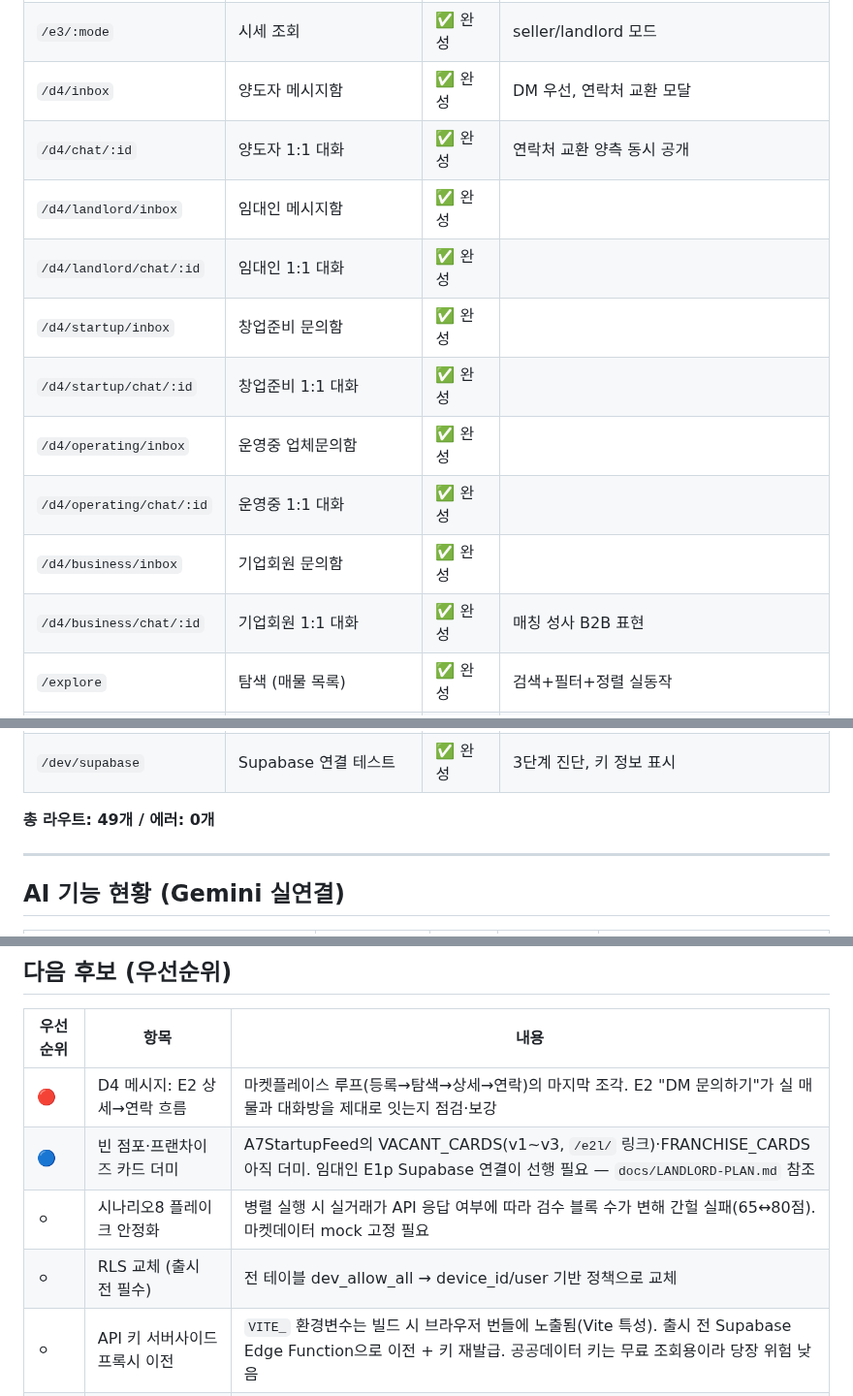
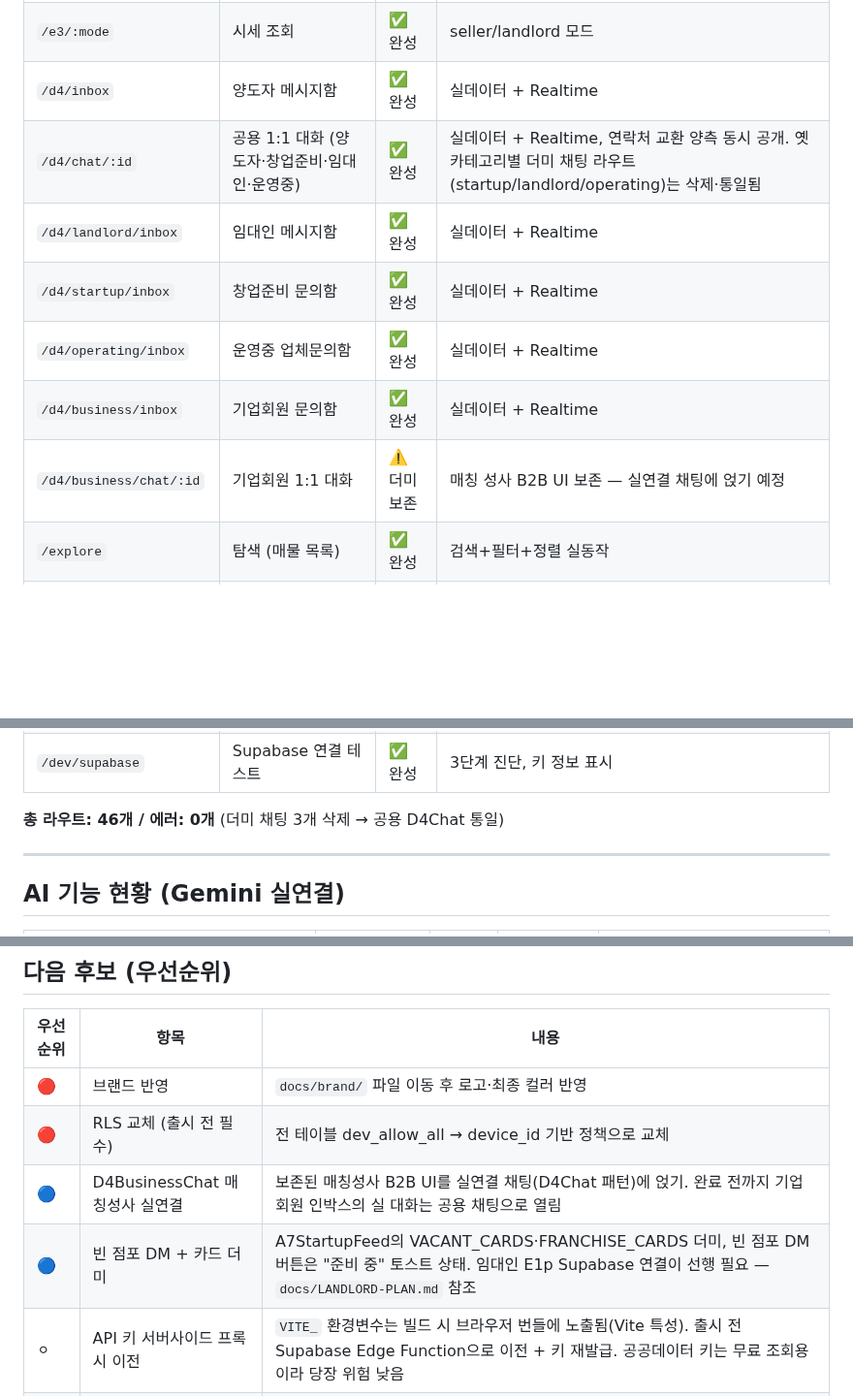
Before and after one commit to asskickers80/modu-app, a Markdown page: docs/STATUS.md, 3 parts joined by grey strips. Shown at 97% size. GitHub-like rendering; blank space fills up the shorter version.

Commit message:
docs: update STATUS after full-loop + inbox session
Co-Authored-By: Claude Fable 5 <noreply@anthropic.com>
Claude-Session: https://claude.ai/code/session_016Mix5nG4xhZD4fb7v5yBCc

```diff
--- a/docs/STATUS.md
+++ b/docs/STATUS.md
@@ -61,16 +70,13 @@
 | `/e1p/1~5` | 임대인 상가 등록 5단계 | ✅ 완성 | AI 초안 Gemini 실연결 |
 | `/e1b/1~5` | 기업회원 노출페이지 5단계 | ✅ 완성 | AI 트리거 Gemini 실연결 |
 | `/e3/:mode` | 시세 조회 | ✅ 완성 | seller/landlord 모드 |
-| `/d4/inbox` | 양도자 메시지함 | ✅ 완성 | DM 우선, 연락처 교환 모달 |
-| `/d4/chat/:id` | 양도자 1:1 대화 | ✅ 완성 | 연락처 교환 양측 동시 공개 |
-| `/d4/landlord/inbox` | 임대인 메시지함 | ✅ 완성 | |
-| `/d4/landlord/chat/:id` | 임대인 1:1 대화 | ✅ 완성 | |
-| `/d4/startup/inbox` | 창업준비 문의함 | ✅ 완성 | |
-| `/d4/startup/chat/:id` | 창업준비 1:1 대화 | ✅ 완성 | |
-| `/d4/operating/inbox` | 운영중 업체문의함 | ✅ 완성 | |
-| `/d4/operating/chat/:id` | 운영중 1:1 대화 | ✅ 완성 | |
-| `/d4/business/inbox` | 기업회원 문의함 | ✅ 완성 | |
-| `/d4/business/chat/:id` | 기업회원 1:1 대화 | ✅ 완성 | 매칭 성사 B2B 표현 |
+| `/d4/inbox` | 양도자 메시지함 | ✅ 완성 | 실데이터 + Realtime |
+| `/d4/chat/:id` | 공용 1:1 대화 (양도자·창업준비·임대인·운영중) | ✅ 완성 | 실데이터 + Realtime, 연락처 교환 양측 동시 공개. 옛 카테고리별 더미 채팅 라우트(startup/landlord/operating)는 삭제·통일됨 |
+| `/d4/landlord/inbox` | 임대인 메시지함 | ✅ 완성 | 실데이터 + Realtime |
+| `/d4/startup/inbox` | 창업준비 문의함 | ✅ 완성 | 실데이터 + Realtime |
+| `/d4/operating/inbox` | 운영중 업체문의함 | ✅ 완성 | 실데이터 + Realtime |
+| `/d4/business/inbox` | 기업회원 문의함 | ✅ 완성 | 실데이터 + Realtime |
+| `/d4/business/chat/:id` | 기업회원 1:1 대화 | ⚠️ 더미 보존 | 매칭 성사 B2B UI 보존 — 실연결 채팅에 얹기 예정 |
 | `/explore` | 탐색 (매물 목록) | ✅ 완성 | 검색+필터+정렬 실동작 |
 | `/community` | 커뮤니티 | ✅ 완성 | 추천/오픈채팅/Q&A 3탭, AI 인사이트 |
 | `/community/room/:id` | 커뮤니티 채팅방 | ✅ 완성 | |
@@ -94,7 +100,7 @@
 | `/dev/review-log` | 검수 로그 | ✅ 완성 | |
 | `/dev/supabase` | Supabase 연결 테스트 | ✅ 완성 | 3단계 진단, 키 정보 표시 |
 
-**총 라우트: 49개 / 에러: 0개**
+**총 라우트: 46개 / 에러: 0개** (더미 채팅 3개 삭제 → 공용 D4Chat 통일)
 
 ---
 
@@ -225,10 +231,10 @@
 
 | 우선순위 | 항목 | 내용 |
 |----------|------|------|
-| 🔴 | D4 메시지: E2 상세→연락 흐름 | 마켓플레이스 루프(등록→탐색→상세→연락)의 마지막 조각. E2 "DM 문의하기"가 실 매물과 대화방을 제대로 잇는지 점검·보강 |
-| 🔵 | 빈 점포·프랜차이즈 카드 더미 | A7StartupFeed의 VACANT_CARDS(v1~v3, `/e2l/` 링크)·FRANCHISE_CARDS 아직 더미. 임대인 E1p Supabase 연결이 선행 필요 — `docs/LANDLORD-PLAN.md` 참조 |
-| ⚪ | 시나리오8 플레이크 안정화 | 병렬 실행 시 실거래가 API 응답 여부에 따라 검수 블록 수가 변해 간헐 실패(65↔80점). 마켓데이터 mock 고정 필요 |
-| ⚪ | RLS 교체 (출시 전 필수) | 전 테이블 dev_allow_all → device_id/user 기반 정책으로 교체 |
+| 🔴 | 브랜드 반영 | `docs/brand/` 파일 이동 후 로고·최종 컬러 반영 |
+| 🔴 | RLS 교체 (출시 전 필수) | 전 테이블 dev_allow_all → device_id 기반 정책으로 교체 |
+| 🔵 | D4BusinessChat 매칭성사 실연결 | 보존된 매칭성사 B2B UI를 실연결 채팅(D4Chat 패턴)에 얹기. 완료 전까지 기업회원 인박스의 실 대화는 공용 채팅으로 열림 |
+| 🔵 | 빈 점포 DM + 카드 더미 | A7StartupFeed의 VACANT_CARDS·FRANCHISE_CARDS 더미, 빈 점포 DM 버튼은 "준비 중" 토스트 상태. 임대인 E1p Supabase 연결이 선행 필요 — `docs/LANDLORD-PLAN.md` 참조 |
 | ⚪ | API 키 서버사이드 프록시 이전 | `VITE_` 환경변수는 빌드 시 브라우저 번들에 노출됨(Vite 특성). 출시 전 Supabase Edge Function으로 이전 + 키 재발급. 공공데이터 키는 무료 조회용이라 당장 위험 낮음 |
 | ⚪ | 카카오 로그인 KOE205 | 보류. 비즈앱(사업자 인증) 전환 후 재시도 예정. 인증 게이트(`/auth-gate`)는 트리거 기반으로 대체 운영 중 |
 
```
Also changed, not shown: other parts of docs/STATUS.md (+12 -3 lines).
